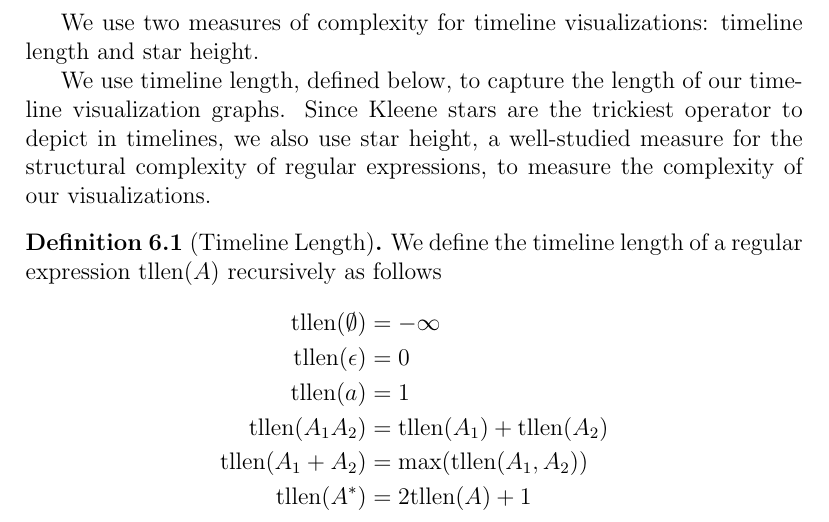
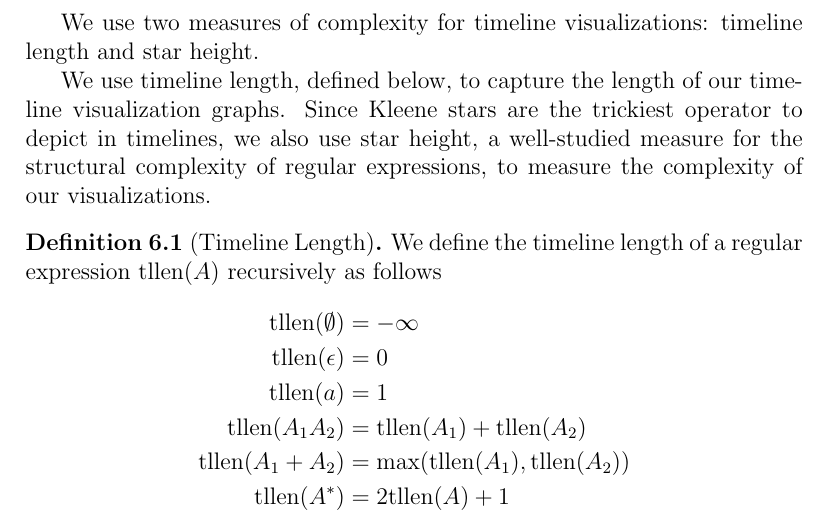
Before and after one commit to runmingl/ltl-explainability, a LaTeX paper (paper/main.tex): part of page 15 of 22, cut so that both start at the same text. Compiled offline with pdfLaTeX.

Commit message:
typo fix

```diff
--- a/paper/main.tex
+++ b/paper/main.tex
@@ -571,7 +571,7 @@ We use timeline length, defined below, to capture the length of our timeline vis
         \tllen(\epsilon)        &= 0\\
         \tllen(a)           &= 1\\
         \tllen(A_1 A_2)     &= \tllen(A_1) + \tllen(A_2)\\
-        \tllen(A_1 + A_2)   &= \max(\tllen(A_1, A_2))\\
+        \tllen(A_1 + A_2)   &= \max(\tllen(A_1), \tllen(A_2))\\
         \tllen(A^*)         &= 2\tllen(A) + 1
     \end{align*}
     We also extend this definition to $\omega$-regular expressions as follows
```
